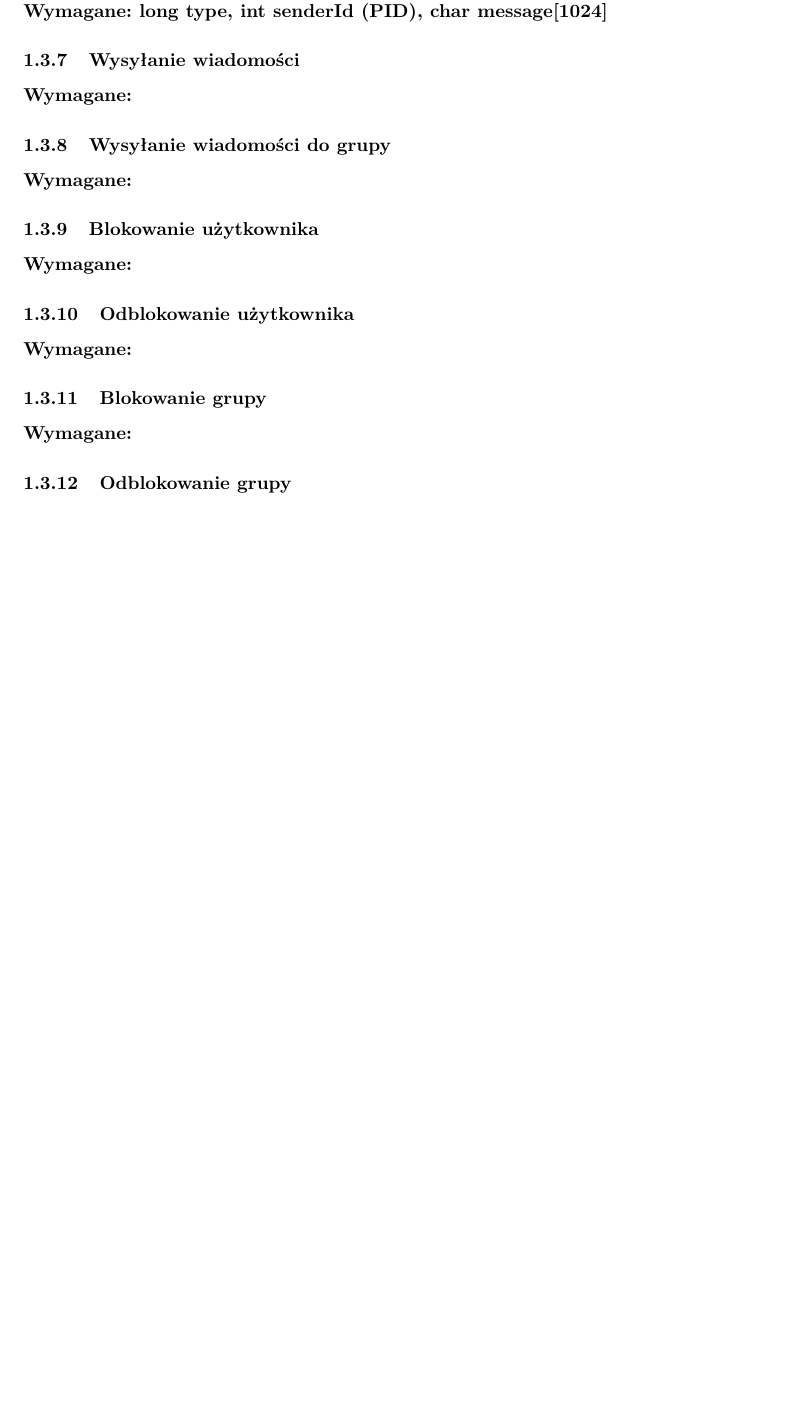
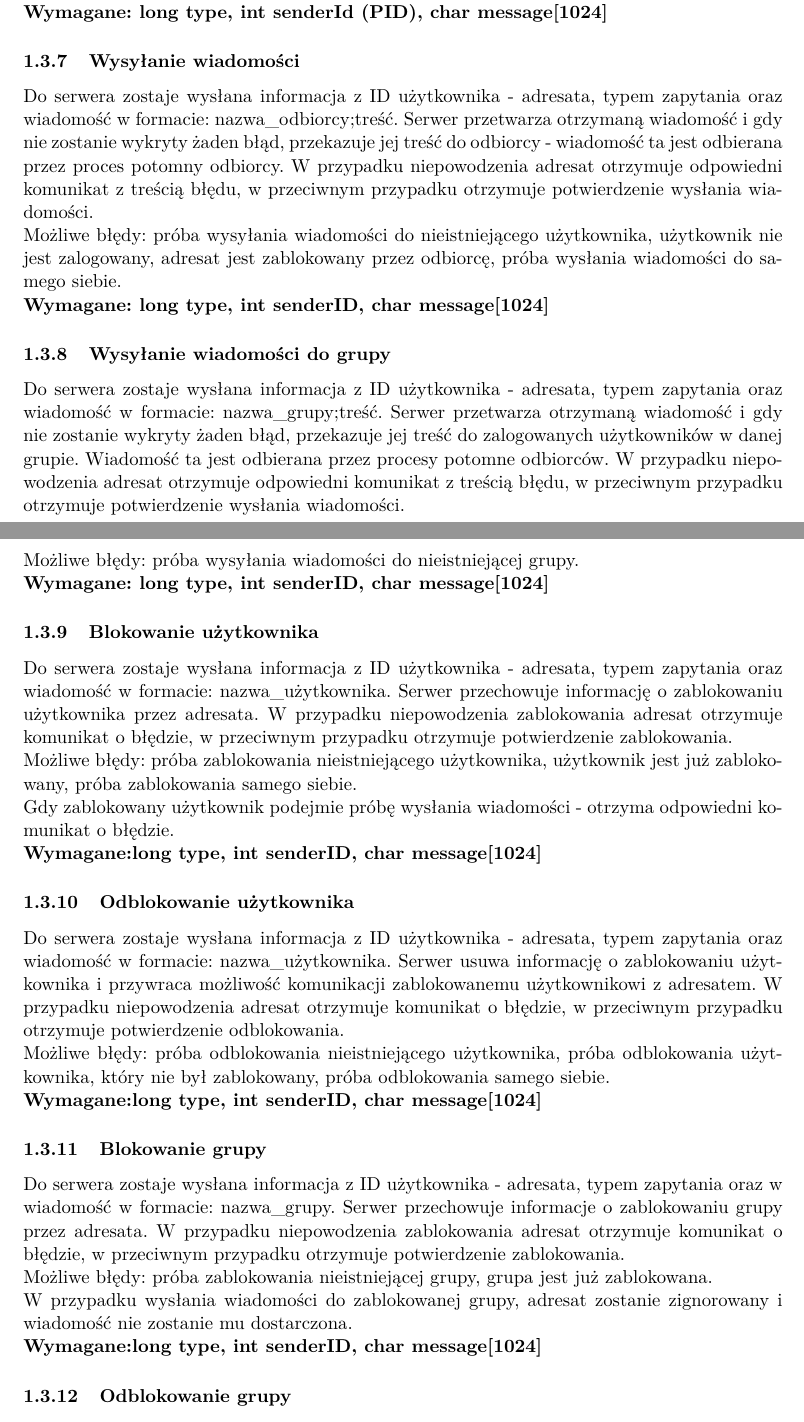
Before and after one commit to Aniszorek/PSiW_Chat, a LaTeX document (Sprawozdanie.tex): part of page 3 of 3 before the commit and two parts of pages 3 and 4 of 4 after it, the two joined at a grey line, cut so that both start at the same text, the shorter picture padded with empty space. Compiled offline with pdfLaTeX.

Commit message:
Skończone sprawko

```diff
--- a/Sprawozdanie.tex
+++ b/Sprawozdanie.tex
@@ -101,13 +128,25 @@
 	Do serwera przesyłana zostaje informacja z ID użytkownika, typem zapytania i nazwą grupy. Serwer po otrzymaniu wiadomości, wyszukuje podaną grupę - odsyłając błąd jeśli nie istnieje. Następnie sprawdza czy użytkownik znajduje się w tej grupie, po czym go z niej usuwa. Serwer odsyła zaistniały błąd lub potwierdzenie usunięcia użytkownika z grupy.\\
 	\textbf{Wymagane: long type, int senderId (PID), char message[1024]}
 	\subsubsection{Wysyłanie wiadomości}
-	\textbf{Wymagane:}
+	Do serwera zostaje wysłana informacja z ID użytkownika - adresata, typem zapytania oraz wiadomość w formacie: nazwa\_odbiorcy;treść. Serwer przetwarza otrzymaną wiadomość i gdy nie zostanie wykryty żaden błąd, przekazuje jej treść do odbiorcy - wiadomość ta jest odbierana przez proces potomny odbiorcy. W przypadku niepowodzenia adresat otrzymuje odpowiedni komunikat z treścią błędu, w przeciwnym przypadku otrzymuje potwierdzenie wysłania wiadomości.\\
+	Możliwe błędy: próba wysyłania wiadomości do nieistniejącego użytkownika, użytkownik nie jest zalogowany, adresat jest zablokowany przez odbiorcę, próba wysłania wiadomości do samego siebie.\\
+	\textbf{Wymagane: long type, int senderID, char message[1024]}
 	\subsubsection{Wysyłanie wiadomości do grupy}
-	\textbf{Wymagane:}
+	Do serwera zostaje wysłana informacja z ID użytkownika - adresata, typem zapytania oraz wiadomość w formacie: nazwa\_grupy;treść. Serwer przetwarza otrzymaną wiadomość i gdy nie zostanie wykryty żaden błąd, przekazuje jej treść do zalogowanych użytkowników w danej grupie. Wiadomość ta jest odbierana przez procesy potomne odbiorców.  W przypadku niepowodzenia adresat otrzymuje odpowiedni komunikat z treścią błędu, w przeciwnym przypadku otrzymuje potwierdzenie wysłania wiadomości.\\
+	Możliwe błędy: próba wysyłania wiadomości do nieistniejącej grupy.\\
+	\textbf{Wymagane: long type, int senderID, char message[1024]}
 	\subsubsection{Blokowanie użytkownika}
-	\textbf{Wymagane:}
+	Do serwera zostaje wysłana informacja z ID użytkownika - adresata, typem zapytania oraz wiadomość w formacie: nazwa\_użytkownika. Serwer przechowuje informację o zablokowaniu użytkownika przez adresata. W przypadku niepowodzenia zablokowania adresat otrzymuje komunikat o błędzie, w przeciwnym przypadku otrzymuje potwierdzenie zablokowania.\\
+	Możliwe błędy: próba zablokowania nieistniejącego użytkownika, użytkownik jest już zablokowany, próba zablokowania samego siebie.\\
+	Gdy zablokowany użytkownik podejmie próbę wysłania wiadomości - otrzyma odpowiedni komunikat o błędzie. \\
+	\textbf{Wymagane:long type, int senderID, char message[1024]}
 	\subsubsection{Odblokowanie użytkownika}
-	\textbf{Wymagane:}
+	Do serwera zostaje wysłana informacja z ID użytkownika - adresata, typem zapytania oraz wiadomość w formacie: nazwa\_użytkownika. Serwer usuwa informację o zablokowaniu użytkownika i przywraca możliwość komunikacji zablokowanemu użytkownikowi z adresatem. W przypadku niepowodzenia adresat otrzymuje komunikat o błędzie, w przeciwnym przypadku otrzymuje potwierdzenie odblokowania.\\
+	Możliwe błędy: próba odblokowania nieistniejącego użytkownika, próba odblokowania użytkownika, który nie był zablokowany, próba odblokowania samego siebie.\\
+	\textbf{Wymagane:long type, int senderID, char message[1024] }
 	\subsubsection{Blokowanie grupy}
-	\textbf{Wymagane:}
+	Do serwera zostaje wysłana informacja z ID użytkownika - adresata, typem zapytania oraz w wiadomość w formacie: nazwa\_grupy. Serwer przechowuje informacje o zablokowaniu grupy przez adresata. W przypadku niepowodzenia zablokowania adresat otrzymuje komunikat o błędzie, w przeciwnym przypadku otrzymuje potwierdzenie zablokowania.\\
+	Możliwe błędy: próba zablokowania nieistniejącej grupy, grupa jest już zablokowana.\\
+	W przypadku wysłania wiadomości do zablokowanej grupy, adresat zostanie zignorowany i wiadomość nie zostanie mu dostarczona.\\
+	\textbf{Wymagane:long type, int senderID, char message[1024]}
 	\subsubsection{Odblokowanie grupy}
```
Also changed, not shown: Sprawozdanie.pdf, Sprawozdanie.tex (35 more changed lines).
